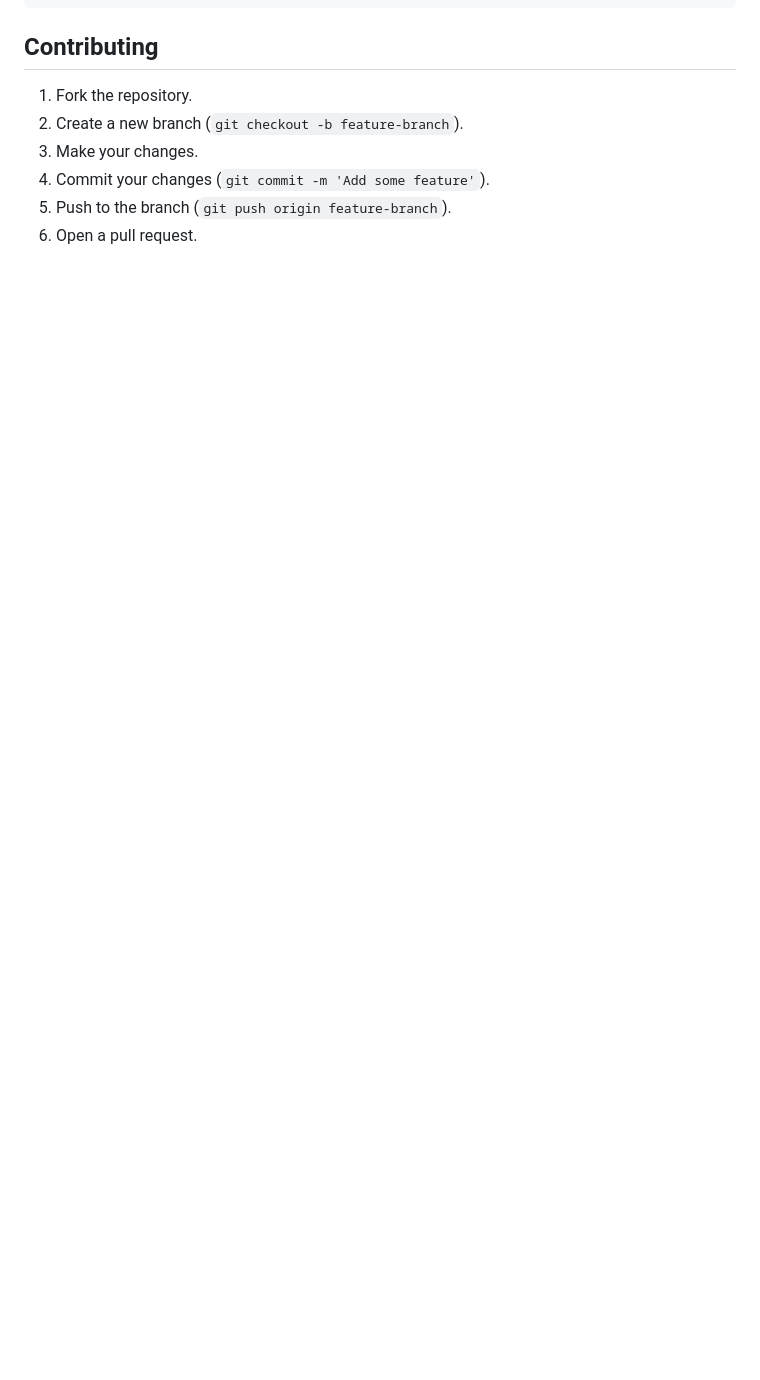
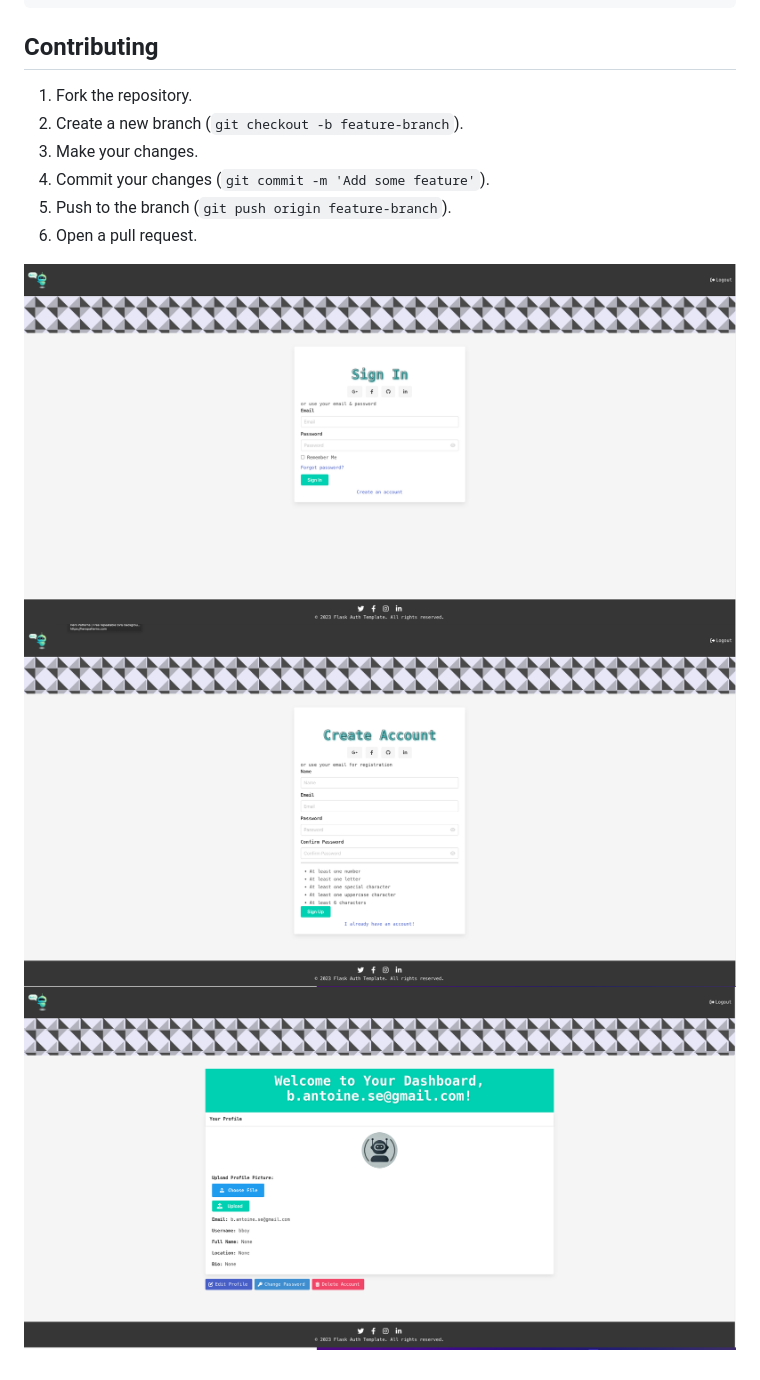
Before and after one commit to bantoinese83/flask_auth_template, a Markdown page: README.md, the part around the change. Rendered like a GitHub page; pictures changed too: static/images/ss.png (added), static/images/ss_2.png (added), static/images/ss_3.png (added); blank space fills up the shorter version.

```diff
--- a/README.md
+++ b/README.md
@@ -135,3 +135,7 @@ Flask_Auth_Template/
 4. Commit your changes (`git commit -m 'Add some feature'`).
 5. Push to the branch (`git push origin feature-branch`).
 6. Open a pull request.
+
+![Screenshot](./static/images/ss.png)
+![Screenshot](./static/images/ss_3.png)
+![Screenshot](./static/images/ss_2.png)
```
Also changed, not shown: 2 other files.
